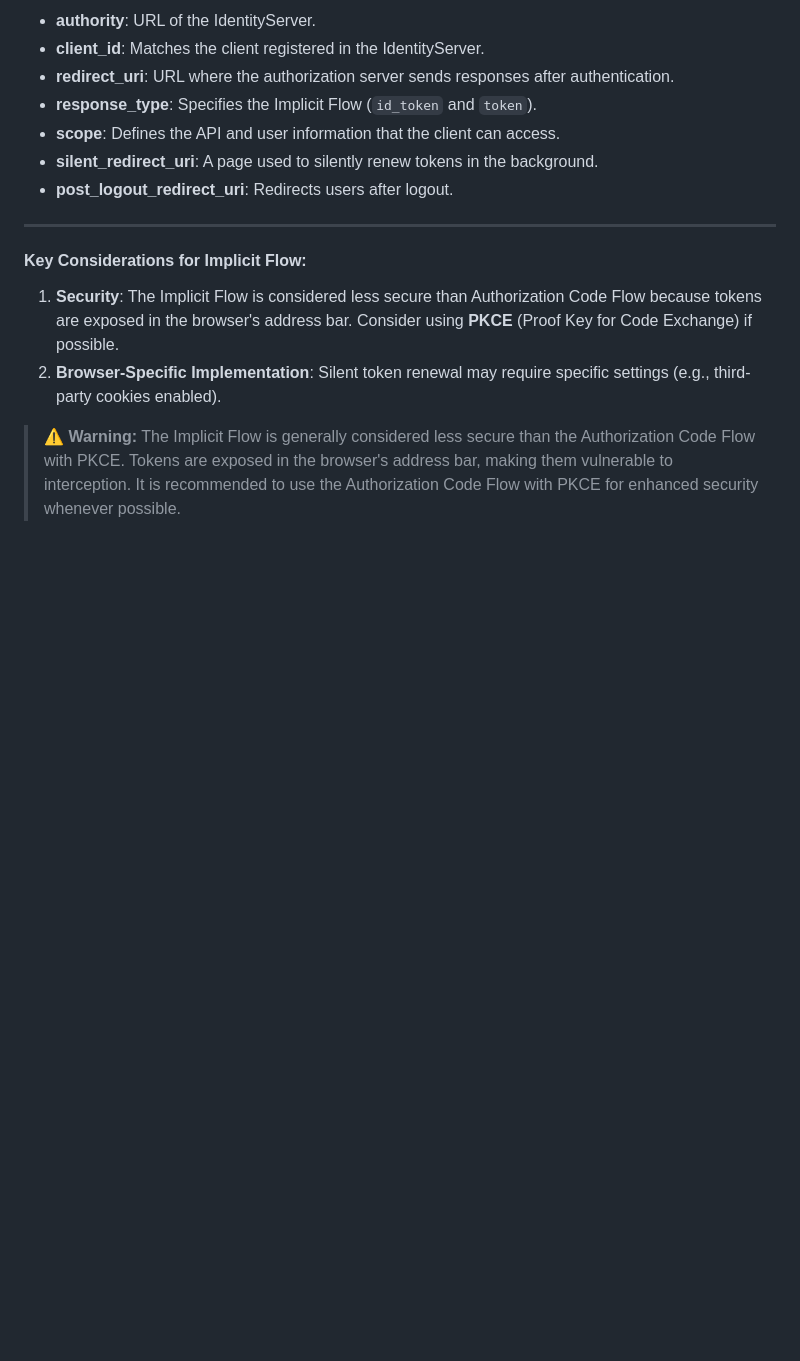
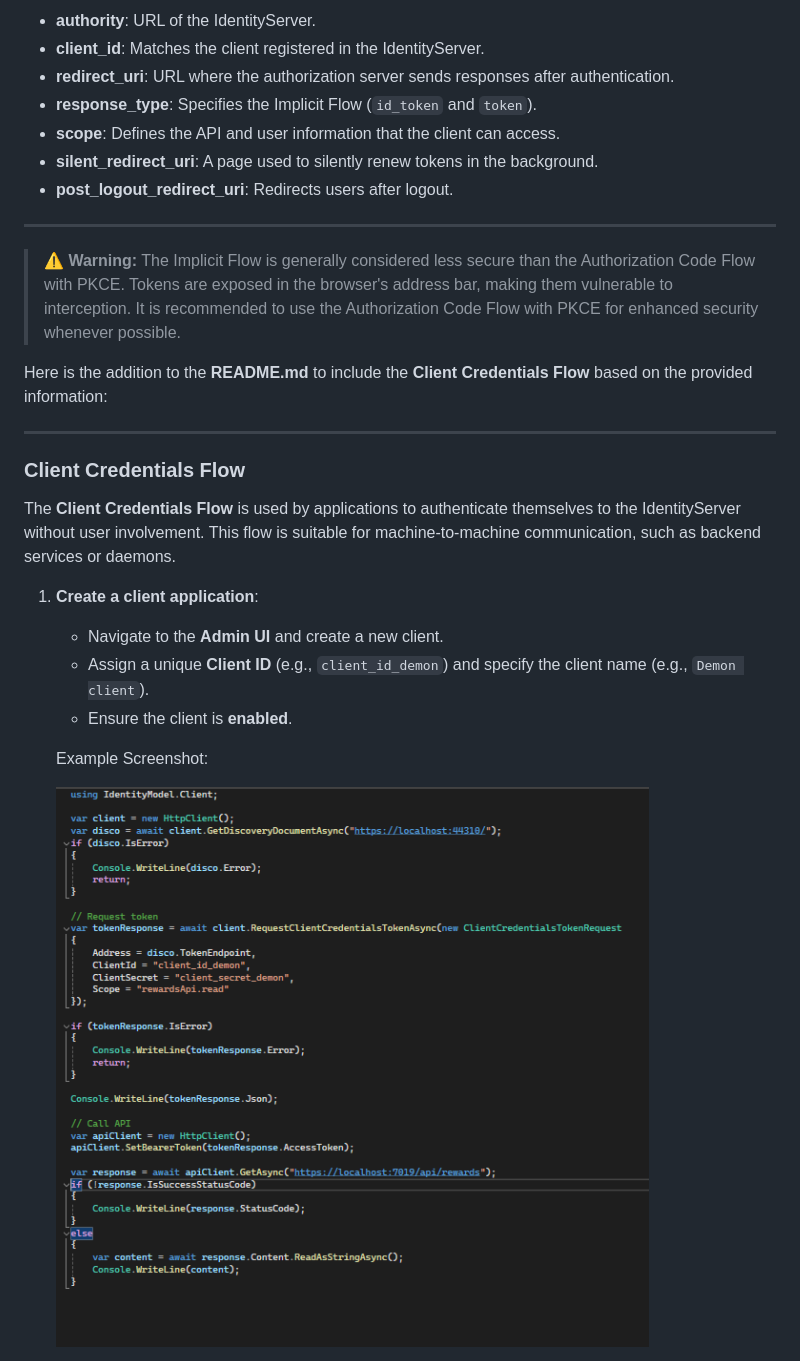
Before and after one commit to ReneRugaba/OAuthArticle.Admin, a Markdown page: readme.md, the part around the change printed below. Drawn GitHub-style; pictures changed too: img/credentifalsFlow1.png (added); blank space fills up the shorter version.

Commit message:
credentials flow added

```diff
--- a/readme.md
+++ b/readme.md
@@ -280,9 +280,22 @@ export default userManager;
 
 ---
 
-#### Key Considerations for Implicit Flow:
-1. **Security**: The Implicit Flow is considered less secure than Authorization Code Flow because tokens are exposed in the browser's address bar. Consider using **PKCE** (Proof Key for Code Exchange) if possible.
-2. **Browser-Specific Implementation**: Silent token renewal may require specific settings (e.g., third-party cookies enabled).
-
 > **⚠️ Warning:** The Implicit Flow is generally considered less secure than the Authorization Code Flow with PKCE. Tokens are exposed in the browser's address bar, making them vulnerable to interception. It is recommended to use the Authorization Code Flow with PKCE for enhanced security whenever possible.
 
+Here is the addition to the **README.md** to include the **Client Credentials Flow** based on the provided information:
+
+---
+
+### Client Credentials Flow
+
+The **Client Credentials Flow** is used by applications to authenticate themselves to the IdentityServer without user involvement. This flow is suitable for machine-to-machine communication, such as backend services or daemons.
+
+1. **Create a client application**:
+   - Navigate to the **Admin UI** and create a new client.
+   - Assign a unique **Client ID** (e.g., `client_id_demon`) and specify the client name (e.g., `Demon client`).
+   - Ensure the client is **enabled**.
+
+   Example Screenshot:
+
+   ![Client Basic Settings](./img/credentifalsFlow1.png)
+
```
Also changed, not shown: other parts of readme.md (+102 -0 lines), img/credentifalsFlow2.png (added), img/credentifalsFlow3.png (added), img/credentifalsFlow4.png (added).
